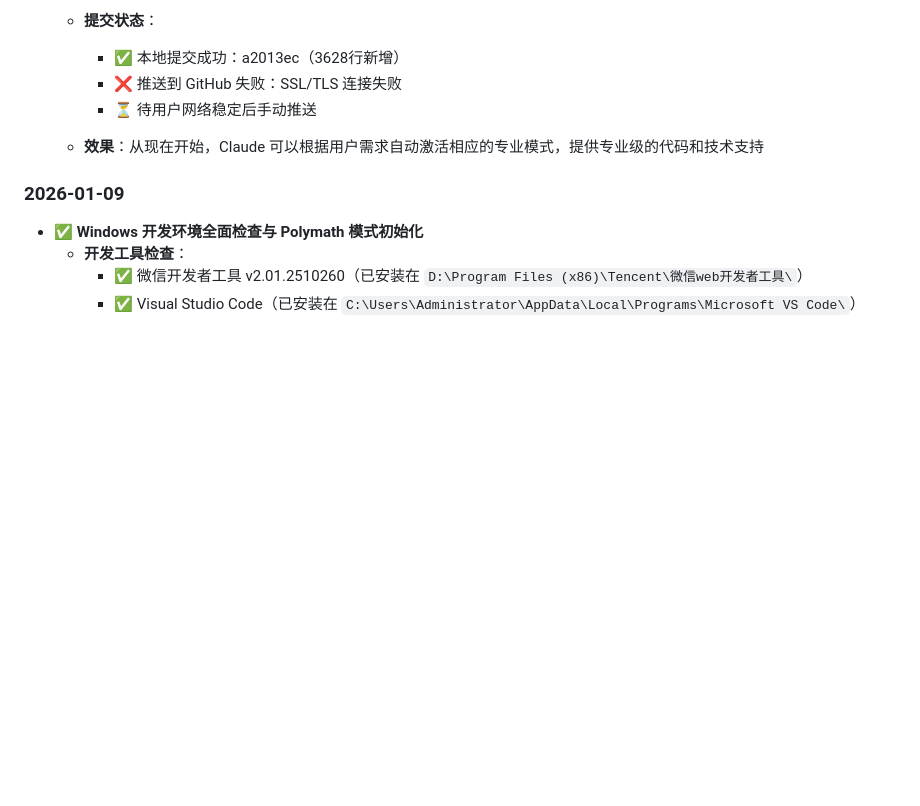
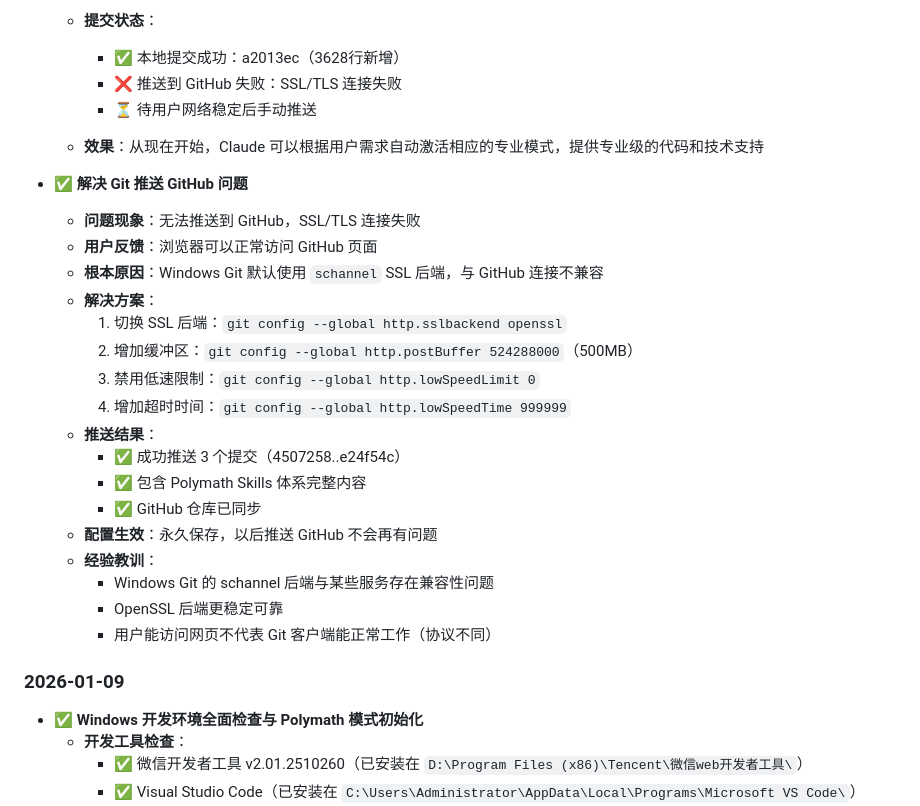
Before and after one commit to lartemac/VPT--, a Markdown page: memory.md, the part around the change. GitHub-like rendering; blank space fills up the shorter version.

Commit message:
更新 memory.md - 记录 Git 推送问题解决过程
## 问题诊断
- 现象：无法推送到 GitHub，SSL/TLS 连接失败
- 用户反馈：浏览器可以正常访问 GitHub
- 根本原因：Windows Git 使用 schannel SSL 后端，与 GitHub 不兼容

## 解决方案
1. 切换 SSL 后端：openssl（更稳定）
2. 增加缓冲区：500MB
3. 禁用低速限制
4. 增加超时时间

## 推送结果
- ✅ 成功推送 3 个提交
- ✅ GitHub 仓库已同步
- ✅ 配置永久生效

## 经验教训
- schannel 与某些服务存在兼容性问题
- OpenSSL 后端更可靠
- 网页访问 ≠ Git 客户端正常工作

🤖 Generated with [Claude Code](https://claude.com/claude-code)

Co-Authored-By: Claude Sonnet 4.5 <noreply@anthropic.com>

```diff
--- a/memory.md
+++ b/memory.md
@@ -223,6 +223,25 @@
 
   - **效果**：从现在开始，Claude 可以根据用户需求自动激活相应的专业模式，提供专业级的代码和技术支持
 
+- ✅ **解决 Git 推送 GitHub 问题**
+  - **问题现象**：无法推送到 GitHub，SSL/TLS 连接失败
+  - **用户反馈**：浏览器可以正常访问 GitHub 页面
+  - **根本原因**：Windows Git 默认使用 `schannel` SSL 后端，与 GitHub 连接不兼容
+  - **解决方案**：
+    1. 切换 SSL 后端：`git config --global http.sslbackend openssl`
+    2. 增加缓冲区：`git config --global http.postBuffer 524288000`（500MB）
+    3. 禁用低速限制：`git config --global http.lowSpeedLimit 0`
+    4. 增加超时时间：`git config --global http.lowSpeedTime 999999`
+  - **推送结果**：
+    - ✅ 成功推送 3 个提交（4507258..e24f54c）
+    - ✅ 包含 Polymath Skills 体系完整内容
+    - ✅ GitHub 仓库已同步
+  - **配置生效**：永久保存，以后推送 GitHub 不会再有问题
+  - **经验教训**：
+    - Windows Git 的 schannel 后端与某些服务存在兼容性问题
+    - OpenSSL 后端更稳定可靠
+    - 用户能访问网页不代表 Git 客户端能正常工作（协议不同）
+
 ### 2026-01-09
 - ✅ **Windows 开发环境全面检查与 Polymath 模式初始化**
   - **开发工具检查**：
```
